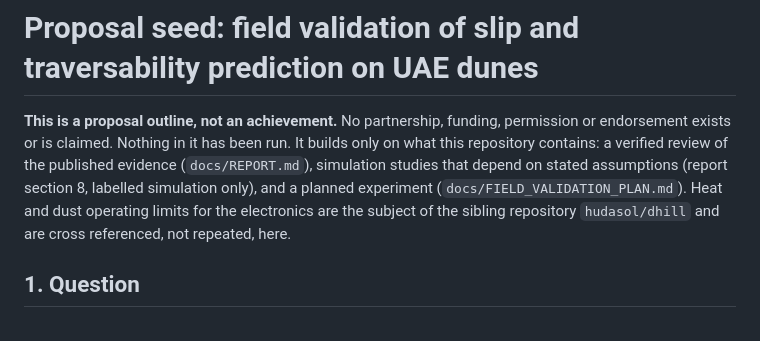
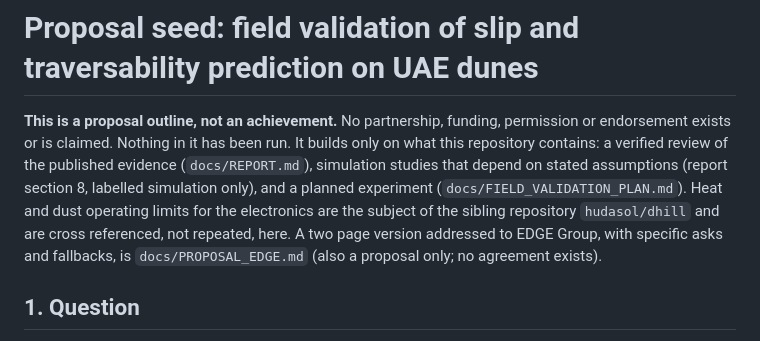
Before and after one commit to hudasol/dune-rover, a Markdown page: docs/PROPOSAL_SEED.md, the part around the change. GitHub-like rendering.

```diff
--- a/docs/PROPOSAL_SEED.md
+++ b/docs/PROPOSAL_SEED.md
@@ -1,6 +1,6 @@
 # Proposal seed: field validation of slip and traversability prediction on UAE dunes
 
-**This is a proposal outline, not an achievement.** No partnership, funding, permission or endorsement exists or is claimed. Nothing in it has been run. It builds only on what this repository contains: a verified review of the published evidence (`docs/REPORT.md`), simulation studies that depend on stated assumptions (report section 8, labelled simulation only), and a planned experiment (`docs/FIELD_VALIDATION_PLAN.md`). Heat and dust operating limits for the electronics are the subject of the sibling repository `hudasol/dhill` and are cross referenced, not repeated, here.
+**This is a proposal outline, not an achievement.** No partnership, funding, permission or endorsement exists or is claimed. Nothing in it has been run. It builds only on what this repository contains: a verified review of the published evidence (`docs/REPORT.md`), simulation studies that depend on stated assumptions (report section 8, labelled simulation only), and a planned experiment (`docs/FIELD_VALIDATION_PLAN.md`). Heat and dust operating limits for the electronics are the subject of the sibling repository `hudasol/dhill` and are cross referenced, not repeated, here. A two page version addressed to EDGE Group, with specific asks and fallbacks, is `docs/PROPOSAL_EDGE.md` (also a proposal only; no agreement exists).
 
 ## 1. Question
 
```
Also changed, not shown: README.md (+1 -1 lines), docs/src/readme_template.md (+1 -1 lines).
